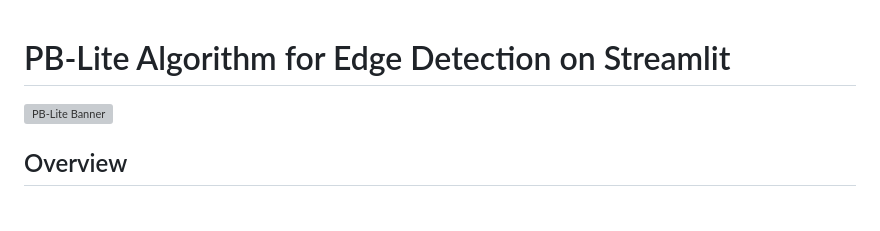
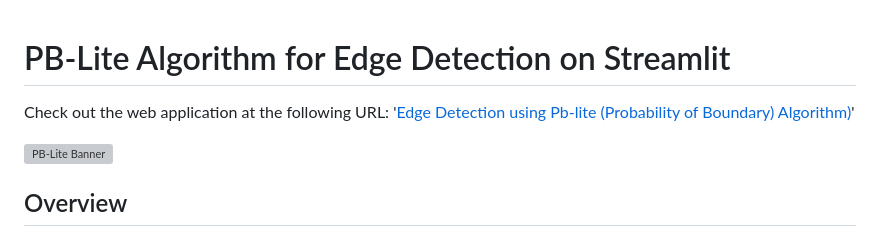
Before and after one commit to StarkGoku10/Edge-Detection-Streamlit-App, a Markdown page: README.md, the part around the change. Rendered like a GitHub page; blank space fills up the shorter version; grey boxes are pictures that could not be loaded.

```diff
--- a/README.md
+++ b/README.md
@@ -1,4 +1,6 @@
 # PB-Lite Algorithm for Edge Detection on Streamlit
+
+Check out the web application at the following URL: '[Edge Detection using Pb-lite (Probability of Boundary) Algorithm)](https://edge-detection-using-pblite.streamlit.app/)'
 
 ![PB-Lite Banner](Images/Results/barcelona.png)
 
```
